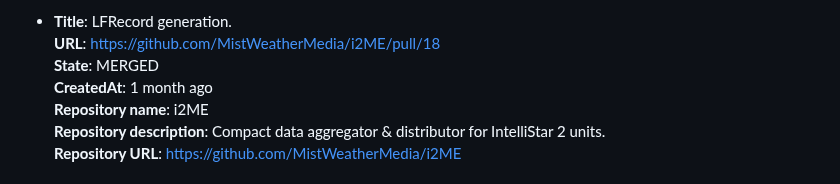
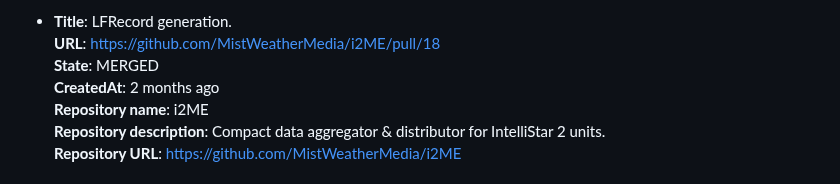
Before and after one commit to PicelBoi/PicelBoi, a Markdown page: README.md, the part around the change. GitHub-like rendering.

Commit message:
New README, incoming!

```diff
--- a/README.md
+++ b/README.md
@@ -76,7 +76,7 @@ To learn more, check out my website, https://picelboi.xyz.
 - **Title**: LFRecord generation.
   **URL**: https://github.com/MistWeatherMedia/i2ME/pull/18
   **State**: MERGED
-  **CreatedAt**: 1 month ago
+  **CreatedAt**: 2 months ago
   **Repository name**: i2ME
   **Repository description**: Compact data aggregator & distributor for IntelliStar 2 units.
   **Repository URL**: https://github.com/MistWeatherMedia/i2ME
```
